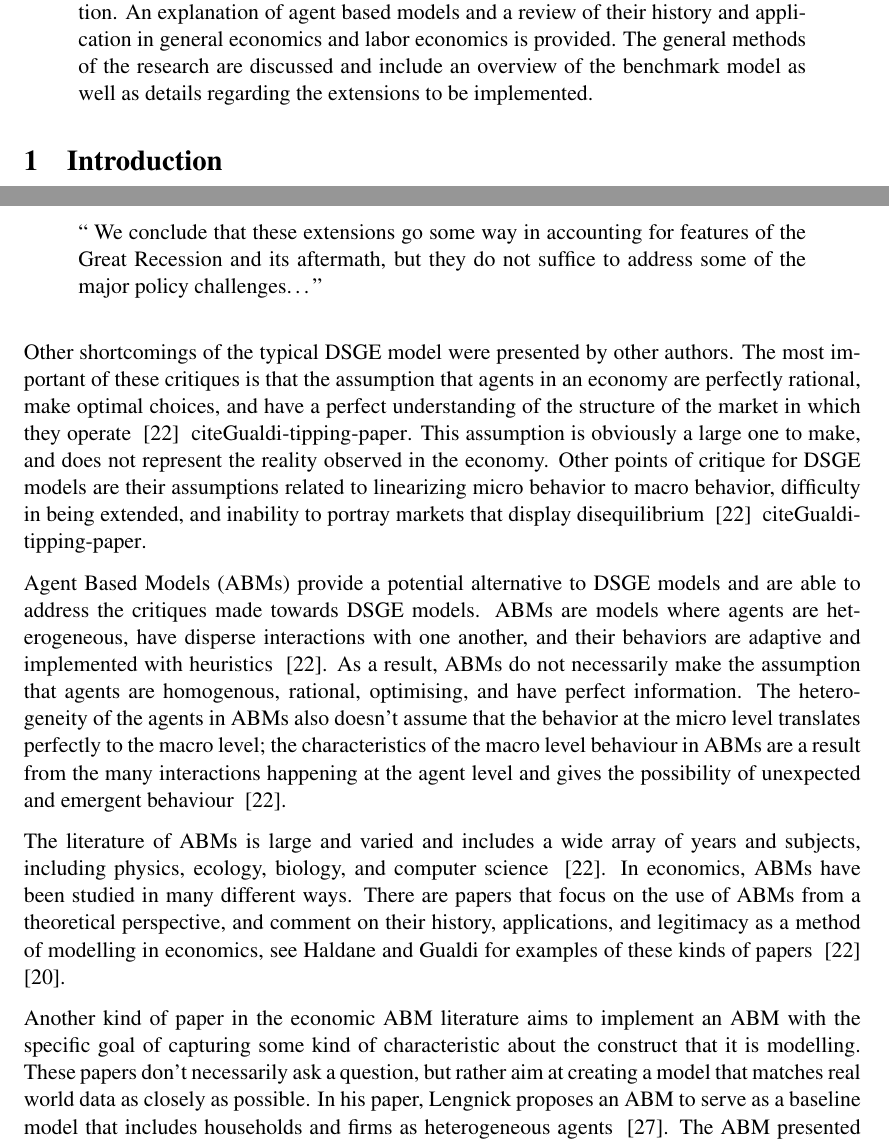
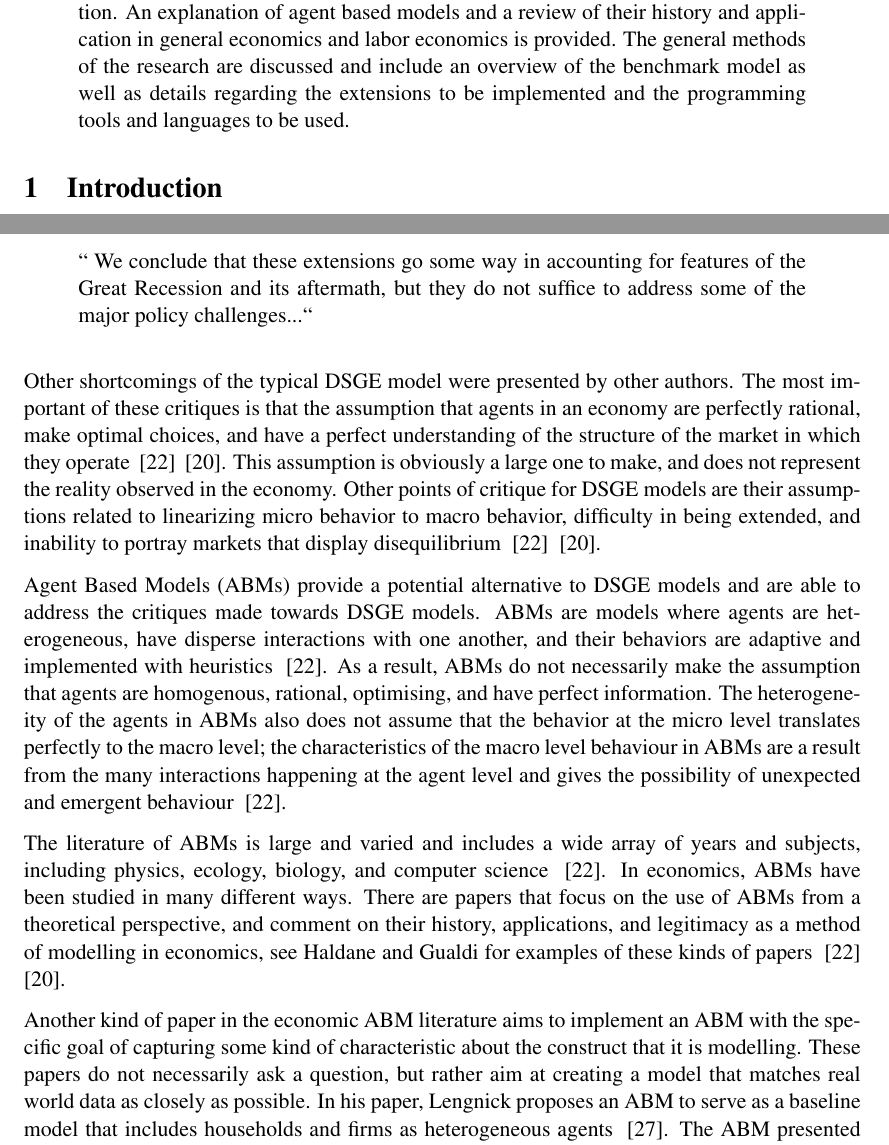
Before and after one commit to paladp/patrickpalad-cs600-F2018, a LaTeX thesis (proposal/project1/senior_thesis_proposal.tex): two parts of pages 1 and 3 of 13, joined at a grey line, cut so that both start at the same text. Compiled offline with pdfLaTeX.

Commit message:
Adding two chapters repo

```diff
--- a/proposal/project1/senior_thesis_proposal.tex
+++ b/proposal/project1/senior_thesis_proposal.tex
@@ -161,7 +161,8 @@
   An explanation of agent based models and a review of their history and application
   in general economics and labor economics is provided. The general methods of the
   research are discussed and include an overview of the benchmark model as well
-  as details regarding the extensions to be implemented.
+  as details regarding the extensions to be implemented and the programming tools and
+  languages to be used.
 \end{quote}
 
 \section{Introduction}
@@ -273,18 +274,18 @@ budget constraints.~\cite{Haldane-history-paper}. DSGE models were particularly
 \begin{quote}
 `` We conclude that these extensions go some way in accounting for features of
 the Great Recession and its aftermath, but they do not suffice to address some of
-the major policy challenges…’’
+the major policy challenges...``
 \end{quote}
 
 Other shortcomings of the typical DSGE model were presented by other authors.
 The most important of these critiques is that the assumption that agents in an
 economy are perfectly rational, make optimal choices, and have a perfect understanding
-of the structure of the market in which they operate ~\cite{Haldane-history-paper} ~cite{Gualdi-tipping-paper}.
+of the structure of the market in which they operate ~\cite{Haldane-history-paper} ~\cite{Gualdi-tipping-paper}.
 This assumption is obviously a large one to make, and does not represent the
 reality observed in the economy. Other points of critique for DSGE models are
 their assumptions related to linearizing micro behavior to macro behavior,
 difficulty in being extended, and inability to portray markets that display
-disequilibrium ~\cite{Haldane-history-paper} ~cite{Gualdi-tipping-paper}.
+disequilibrium ~\cite{Haldane-history-paper} ~\cite{Gualdi-tipping-paper}.
 
 Agent Based Models (ABMs) provide a potential alternative to DSGE models and
 are able to address the critiques made towards DSGE models. ABMs are models
@@ -292,7 +293,7 @@ where agents are heterogeneous, have disperse interactions with one another,
  and their behaviors are adaptive and implemented with heuristics ~\cite{Haldane-history-paper}.
  As a result, ABMs do not necessarily make the assumption that agents are
  homogenous, rational, optimising, and have perfect information. The heterogeneity
- of the agents in ABMs also doesn’t assume that the behavior at the micro level
+ of the agents in ABMs also does not assume that the behavior at the micro level
  translates perfectly to the macro level; the characteristics of the macro level
  behaviour in ABMs are a result from the many interactions happening at the agent
  level and gives the possibility of unexpected and emergent behaviour ~\cite{Haldane-history-paper}.
@@ -306,7 +307,7 @@ Gualdi for examples of these kinds of papers ~\cite{Haldane-history-paper} ~\cit
 
 Another kind of paper in the economic ABM literature aims to implement an ABM with
 the specific goal of capturing some kind of characteristic about the construct
-that it is modelling. These papers don’t necessarily ask a question, but rather
+that it is modelling. These papers do not necessarily ask a question, but rather
 aim at creating a model that matches real world data as closely as possible. In
  his paper, Lengnick proposes an ABM to serve as a baseline model that includes
   households and firms as heterogeneous agents  ~\cite{Lengnick-baseline-paper}.
```
Also changed, not shown: proposal/project1/senior_thesis_proposal.pdf, proposal/project1/senior_thesis_proposal.tex (8 more changed lines), 2 other files.
